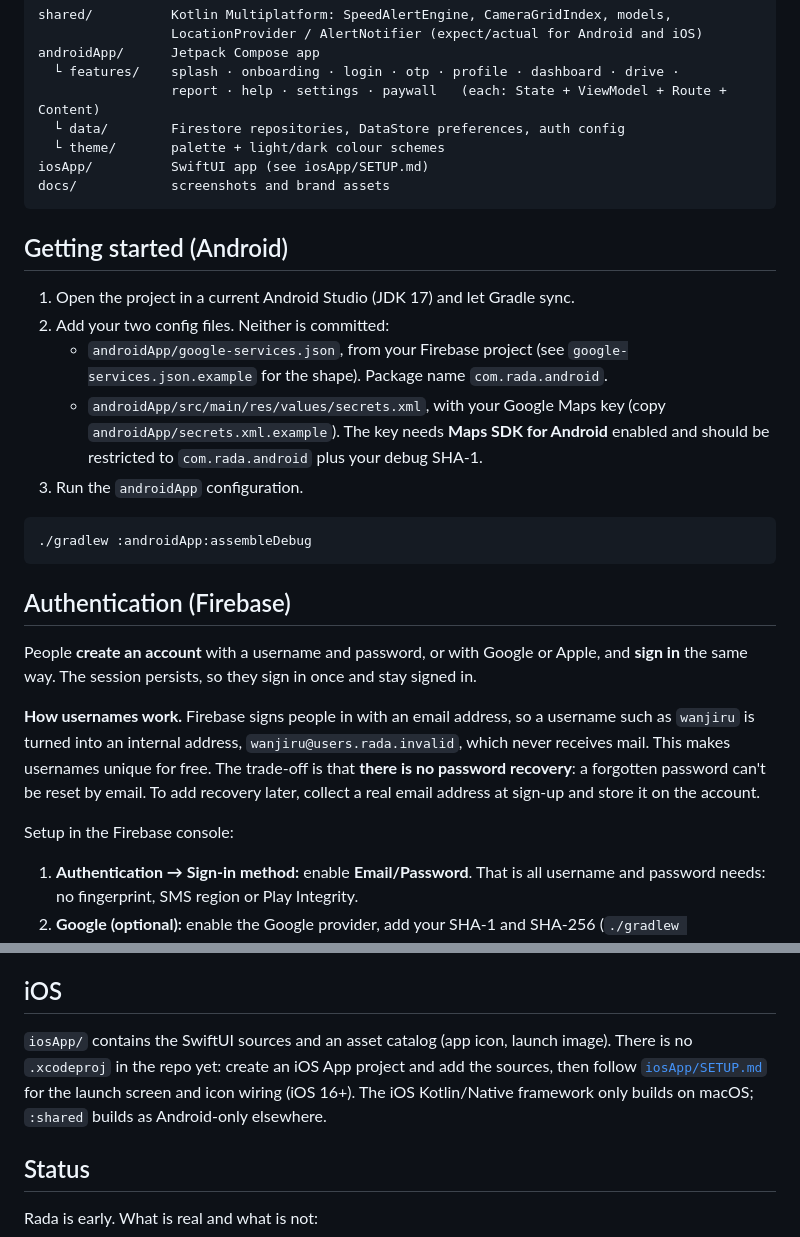
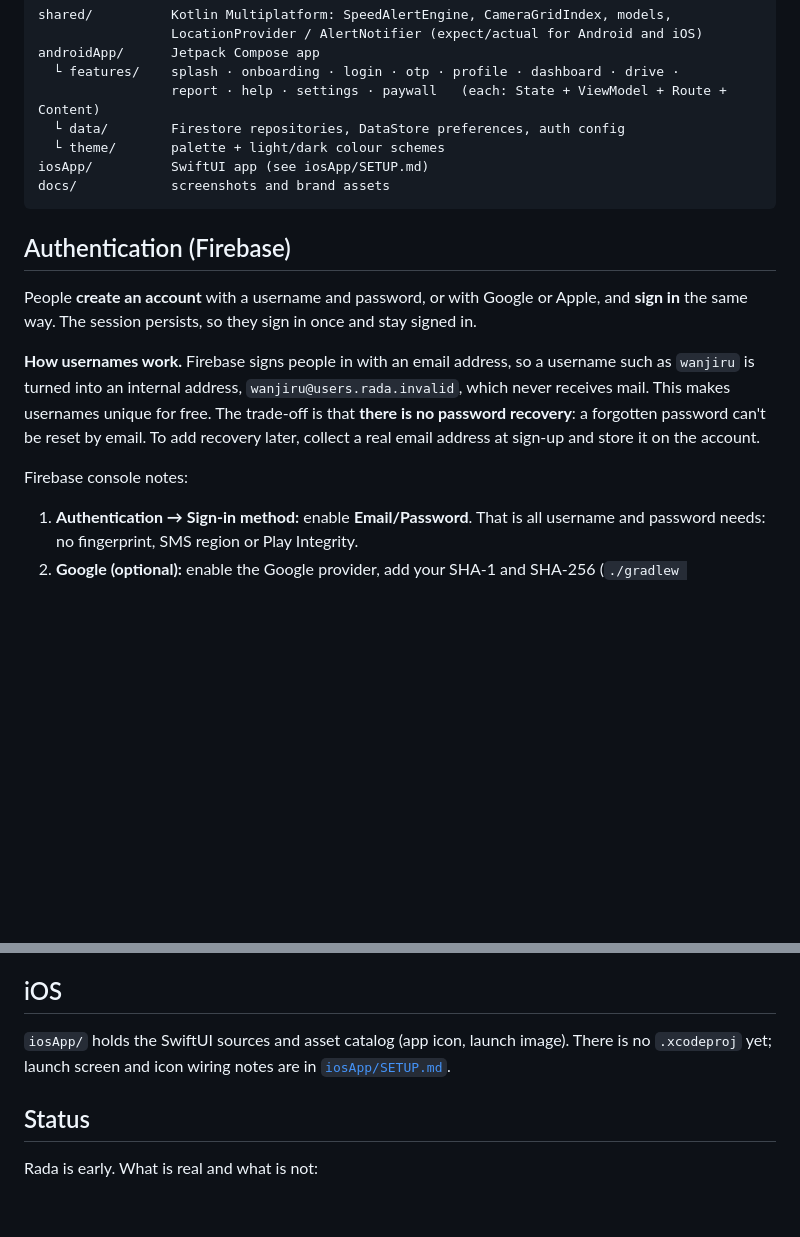
Before and after one commit to WadeQ/Rada, a Markdown page: README.md, 2 parts joined by grey strips. Rendered like a GitHub page; blank space fills up the shorter version.

Commit message:
README: add sign-in screenshots, drop getting-started section

````diff
--- a/README.md
+++ b/README.md
@@ -97,21 +102,6 @@ iosApp/          SwiftUI app (see iosApp/SETUP.md)
 docs/            screenshots and brand assets
 ```
 
-## Getting started (Android)
-
-1. Open the project in a current Android Studio (JDK 17) and let Gradle sync.
-2. Add your two config files. Neither is committed:
-   - `androidApp/google-services.json`, from your Firebase project (see
-     `google-services.json.example` for the shape). Package name `com.rada.android`.
-   - `androidApp/src/main/res/values/secrets.xml`, with your Google Maps key (copy
-     `androidApp/secrets.xml.example`). The key needs **Maps SDK for Android** enabled and should
-     be restricted to `com.rada.android` plus your debug SHA-1.
-3. Run the `androidApp` configuration.
-
-```
-./gradlew :androidApp:assembleDebug
-```
-
 ## Authentication (Firebase)
 
 People **create an account** with a username and password, or with Google or Apple, and
@@ -123,7 +113,7 @@ mail. This makes usernames unique for free. The trade-off is that **there is no
 recovery**: a forgotten password can't be reset by email. To add recovery later, collect a real
 email address at sign-up and store it on the account.
 
-Setup in the Firebase console:
+Firebase console notes:
 
 1. **Authentication → Sign-in method:** enable **Email/Password**. That is all username and
    password needs: no fingerprint, SMS region or Play Integrity.
@@ -139,10 +129,8 @@ Setup in the Firebase console:
 
 ## iOS
 
-`iosApp/` contains the SwiftUI sources and an asset catalog (app icon, launch image). There is
-no `.xcodeproj` in the repo yet: create an iOS App project and add the sources, then follow
-[`iosApp/SETUP.md`](iosApp/SETUP.md) for the launch screen and icon wiring (iOS 16+). The iOS
-Kotlin/Native framework only builds on macOS; `:shared` builds as Android-only elsewhere.
+`iosApp/` holds the SwiftUI sources and asset catalog (app icon, launch image). There is no
+`.xcodeproj` yet; launch screen and icon wiring notes are in [`iosApp/SETUP.md`](iosApp/SETUP.md).
 
 ## Status
 
````
Also changed, not shown: other parts of README.md (+5 -0 lines), docs/screenshots/07-sign-in.png (added), docs/screenshots/08-create-account.png (added).
